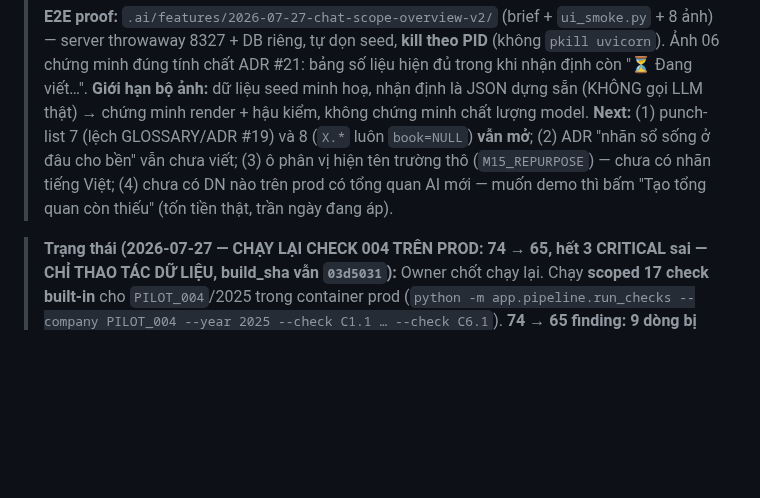
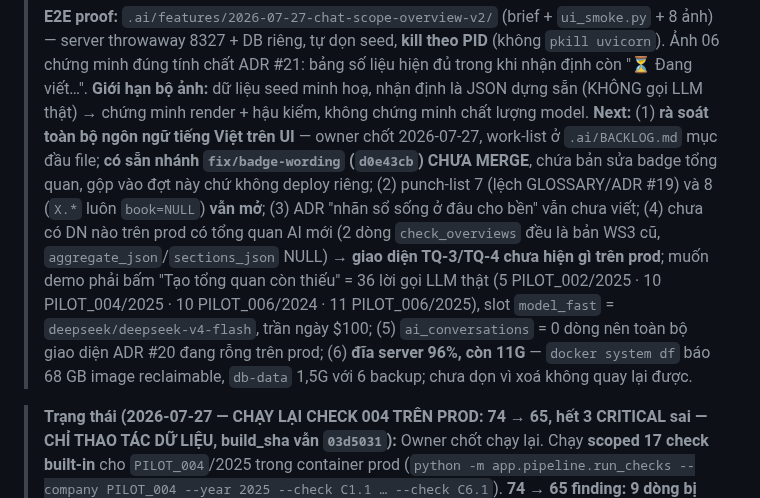
Before and after one commit to TinsuAI/audit-hq-mvp, a Markdown page: .ai/STATUS.md, the part around the change. Rendered like a GitHub page; blank space fills up the shorter version.

```diff
--- a/.ai/STATUS.md
+++ b/.ai/STATUS.md
@@ -52,10 +52,16 @@
 > tính chất ADR #21: bảng số liệu hiện đủ trong khi nhận định còn "⏳ Đang viết…".
 > **Giới hạn bộ ảnh:** dữ liệu seed minh hoạ, nhận định là JSON dựng sẵn (KHÔNG gọi LLM thật) → chứng minh
 > render + hậu kiểm, không chứng minh chất lượng model.
-> **Next:** (1) punch-list 7 (lệch GLOSSARY/ADR #19) và 8 (`X.*` luôn `book=NULL`) **vẫn mở**; (2) ADR "nhãn
-> sổ sống ở đâu cho bền" vẫn chưa viết; (3) ô phân vị hiện tên trường thô (`M15_REPURPOSE`) — chưa có nhãn
-> tiếng Việt; (4) chưa có DN nào trên prod có tổng quan AI mới — muốn demo thì bấm "Tạo tổng quan còn thiếu"
-> (tốn tiền thật, trần ngày đang áp).
+> **Next:** (1) **rà soát toàn bộ ngôn ngữ tiếng Việt trên UI** — owner chốt 2026-07-27, work-list ở
+> `.ai/BACKLOG.md` mục đầu file; **có sẵn nhánh `fix/badge-wording` (`d0e43cb`) CHƯA MERGE**, chứa bản sửa
+> badge tổng quan, gộp vào đợt này chứ không deploy riêng; (2) punch-list 7 (lệch GLOSSARY/ADR #19) và 8
+> (`X.*` luôn `book=NULL`) **vẫn mở**; (3) ADR "nhãn sổ sống ở đâu cho bền" vẫn chưa viết; (4) chưa có DN nào
+> trên prod có tổng quan AI mới (2 dòng `check_overviews` đều là bản WS3 cũ, `aggregate_json`/`sections_json`
+> NULL) → **giao diện TQ-3/TQ-4 chưa hiện gì trên prod**; muốn demo phải bấm "Tạo tổng quan còn thiếu"
+> = 36 lời gọi LLM thật (5 PILOT_002/2025 · 10 PILOT_004/2025 · 10 PILOT_006/2024 · 11 PILOT_006/2025),
+> slot `model_fast` = `deepseek/deepseek-v4-flash`, trần ngày $100; (5) `ai_conversations` = 0 dòng nên toàn
+> bộ giao diện ADR #20 đang rỗng trên prod; (6) **đĩa server 96%, còn 11G** — `docker system df` báo 68 GB
+> image reclaimable, `db-data` 1,5G với 6 backup; chưa dọn vì xoá không quay lại được.
 
 > **Trạng thái (2026-07-27 — CHẠY LẠI CHECK 004 TRÊN PROD: 74 → 65, hết 3 CRITICAL sai — CHỈ THAO TÁC DỮ LIỆU, build_sha vẫn `03d5031`):**
 > Owner chốt chạy lại. Chạy **scoped 17 check built-in** cho `PILOT_004`/2025 trong container prod
```
Also changed, not shown: .ai/BACKLOG.md (+53 -0 lines), 1 other file.
